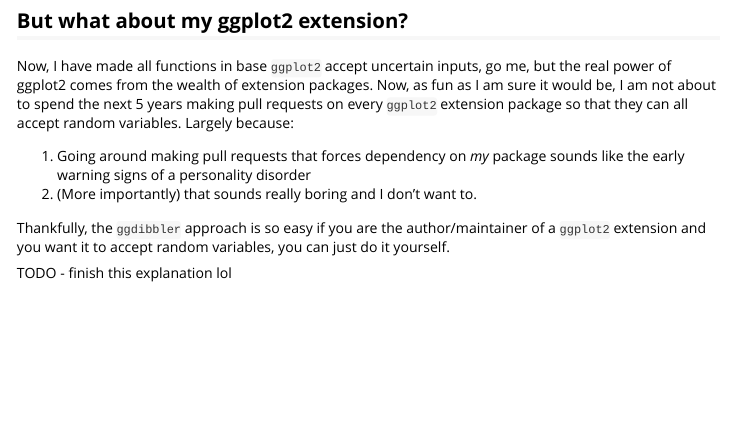
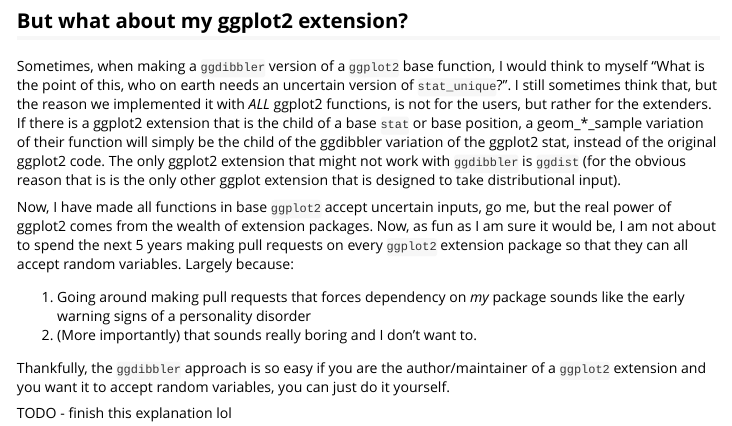
Before and after one commit to harriet-mason/ggdibbler, an R Markdown document (vignettes/ggdibbler-intro.Rmd): the page in a window 1100 px wide, from 9000 px down. Rendered offline with R 4.5, knitr and Pandoc, with nearby package versions; code that draws random numbers runs with fixed seeds of ours; some code elsewhere in the file could not run offline; common packages that the code uses without loading them are loaded.

Commit message:
wrote explanation as to why we made an extension to EVERY ggplot function

````diff
--- a/vignettes/ggdibbler-intro.Rmd
+++ b/vignettes/ggdibbler-intro.Rmd
@@ -263,6 +263,8 @@ ggraph(graph_sample, layout = 'fr', weights = weight) +
 ```
 
 ## But what about my ggplot2 extension?
+Sometimes, when making a `ggdibbler` version of a `ggplot2` base function, I would think to myself "What is the point of this, who on earth needs an uncertain version of `stat_unique`?". I still sometimes think that, but the reason we implemented it with *ALL* ggplot2 functions, is not for the users, but rather for the extenders. If there is a ggplot2 extension that is the child of a base `stat` or base position, a geom_*_sample variation of their function will simply be the child of the ggdibbler variation of the ggplot2 stat, instead of the original ggplot2 code. The only ggplot2 extension that might not work with `ggdibbler` is `ggdist` (for the obvious reason that is is the only other ggplot extension that is designed to take distributional input).
+
 Now, I have made all functions in base `ggplot2` accept uncertain inputs, go me, but the real power of ggplot2 comes from the wealth of extension packages. Now, as fun as I am sure it would be, I am not about to spend the next 5 years making pull requests on every `ggplot2` extension package so that they can all accept random variables. Largely because:
 
 1) Going around making pull requests that forces dependency on *my* package sounds like the early warning signs of a personality disorder
````
